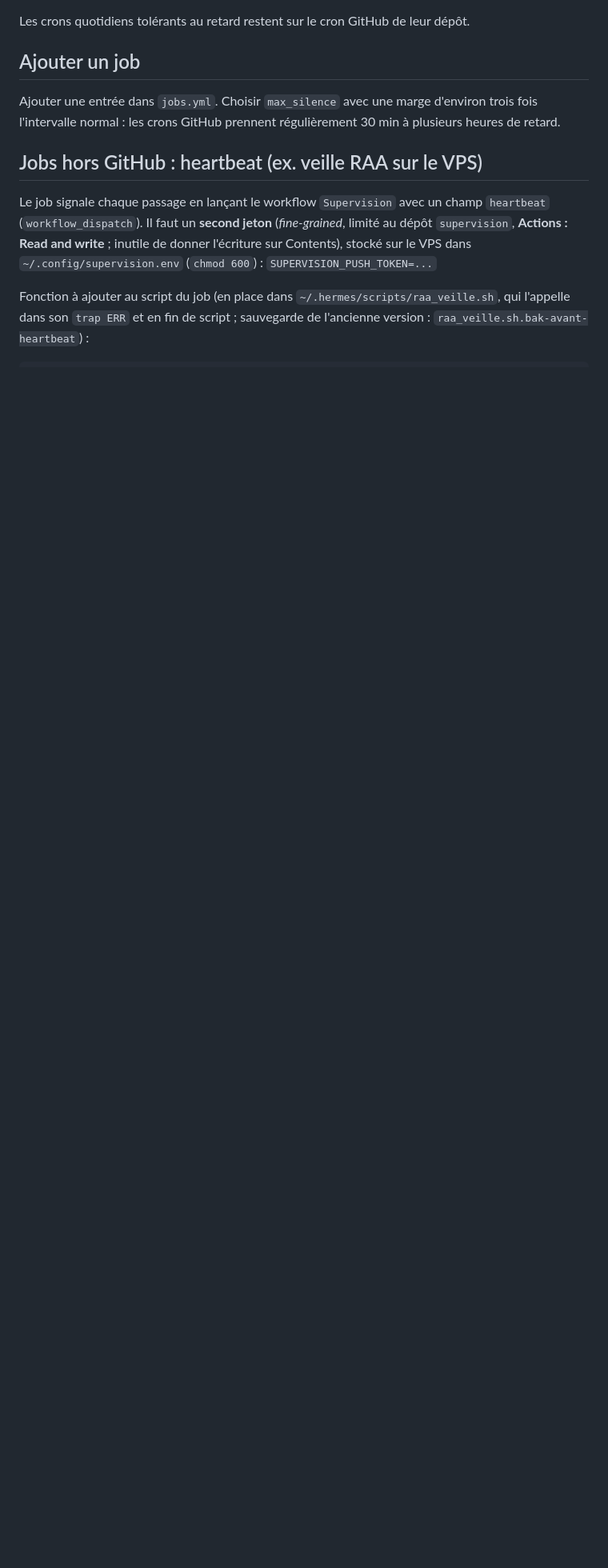
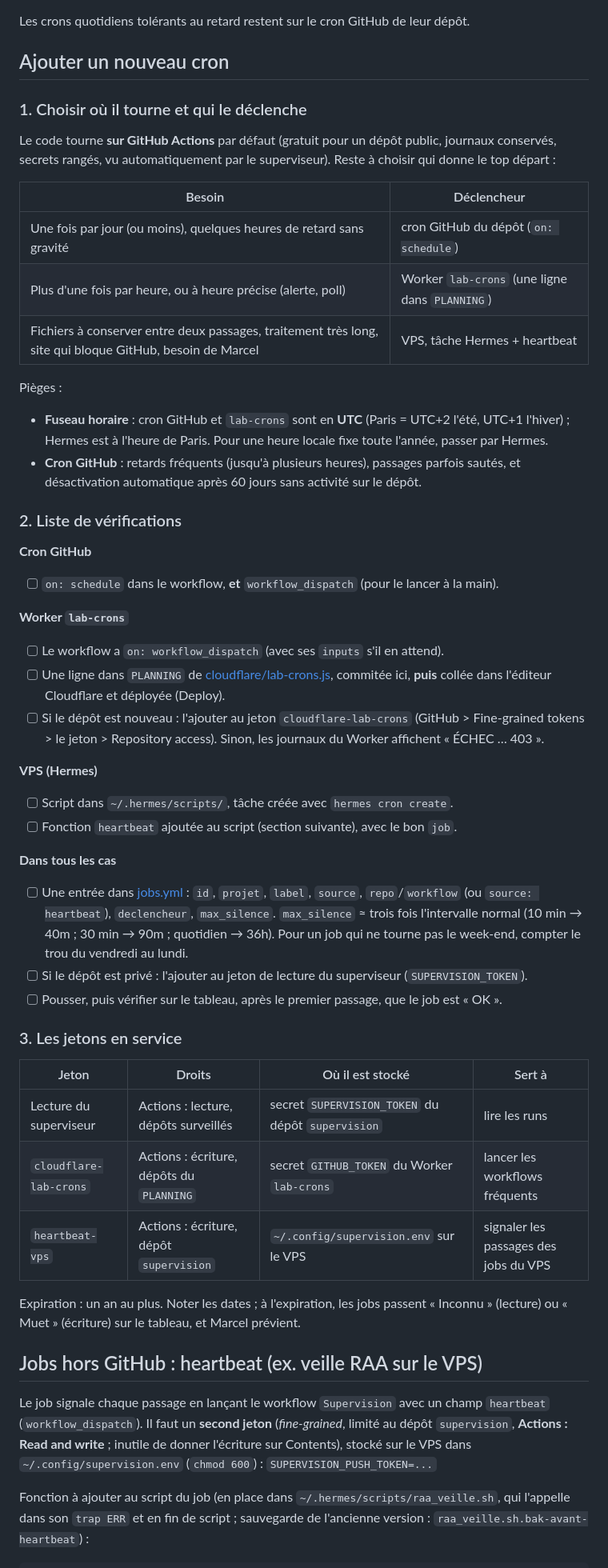
Before and after one commit to JulienDepelchin/supervision, a Markdown page: README.md, the part around the change. Shown at 80% size. GitHub-like rendering; blank space fills up the shorter version.

Commit message:
README : fiche « Ajouter un nouveau cron » et inventaire des jetons
Co-Authored-By: Claude Opus 5.5 <noreply@anthropic.com>

```diff
--- a/README.md
+++ b/README.md
@@ -39,10 +39,59 @@ sur les dépôts concernés), et un tableau `PLANNING` qui dit quel workflow lan
 
 Les crons quotidiens tolérants au retard restent sur le cron GitHub de leur dépôt.
 
-## Ajouter un job
+## Ajouter un nouveau cron
 
-Ajouter une entrée dans `jobs.yml`. Choisir `max_silence` avec une marge d'environ trois fois
-l'intervalle normal : les crons GitHub prennent régulièrement 30 min à plusieurs heures de retard.
+### 1. Choisir où il tourne et qui le déclenche
+
+Le code tourne **sur GitHub Actions** par défaut (gratuit pour un dépôt public, journaux conservés,
+secrets rangés, vu automatiquement par le superviseur). Reste à choisir qui donne le top départ :
+
+| Besoin | Déclencheur |
+|---|---|
+| Une fois par jour (ou moins), quelques heures de retard sans gravité | cron GitHub du dépôt (`on: schedule`) |
+| Plus d'une fois par heure, ou à heure précise (alerte, poll) | Worker `lab-crons` (une ligne dans `PLANNING`) |
+| Fichiers à conserver entre deux passages, traitement très long, site qui bloque GitHub, besoin de Marcel | VPS, tâche Hermes + heartbeat |
+
+Pièges :
+- **Fuseau horaire** : cron GitHub et `lab-crons` sont en **UTC** (Paris = UTC+2 l'été, UTC+1 l'hiver) ;
+  Hermes est à l'heure de Paris. Pour une heure locale fixe toute l'année, passer par Hermes.
+- **Cron GitHub** : retards fréquents (jusqu'à plusieurs heures), passages parfois sautés, et désactivation
+  automatique après 60 jours sans activité sur le dépôt.
+
+### 2. Liste de vérifications
+
+**Cron GitHub**
+- [ ] `on: schedule` dans le workflow, **et** `workflow_dispatch` (pour le lancer à la main).
+
+**Worker `lab-crons`**
+- [ ] Le workflow a `on: workflow_dispatch` (avec ses `inputs` s'il en attend).
+- [ ] Une ligne dans `PLANNING` de [cloudflare/lab-crons.js](cloudflare/lab-crons.js), commitée ici,
+      **puis** collée dans l'éditeur Cloudflare et déployée (Deploy).
+- [ ] Si le dépôt est nouveau : l'ajouter au jeton `cloudflare-lab-crons` (GitHub > Fine-grained tokens >
+      le jeton > Repository access). Sinon, les journaux du Worker affichent « ÉCHEC … 403 ».
+
+**VPS (Hermes)**
+- [ ] Script dans `~/.hermes/scripts/`, tâche créée avec `hermes cron create`.
+- [ ] Fonction `heartbeat` ajoutée au script (section suivante), avec le bon `job`.
+
+**Dans tous les cas**
+- [ ] Une entrée dans [jobs.yml](jobs.yml) : `id`, `projet`, `label`, `source`, `repo`/`workflow`
+      (ou `source: heartbeat`), `declencheur`, `max_silence`.
+      `max_silence` ≈ trois fois l'intervalle normal (10 min → 40m ; 30 min → 90m ; quotidien → 36h).
+      Pour un job qui ne tourne pas le week-end, compter le trou du vendredi au lundi.
+- [ ] Si le dépôt est privé : l'ajouter au jeton de lecture du superviseur (`SUPERVISION_TOKEN`).
+- [ ] Pousser, puis vérifier sur le tableau, après le premier passage, que le job est « OK ».
+
+### 3. Les jetons en service
+
+| Jeton | Droits | Où il est stocké | Sert à |
+|---|---|---|---|
+| Lecture du superviseur | Actions : lecture, dépôts surveillés | secret `SUPERVISION_TOKEN` du dépôt `supervision` | lire les runs |
+| `cloudflare-lab-crons` | Actions : écriture, dépôts du `PLANNING` | secret `GITHUB_TOKEN` du Worker `lab-crons` | lancer les workflows fréquents |
+| `heartbeat-vps` | Actions : écriture, dépôt `supervision` | `~/.config/supervision.env` sur le VPS | signaler les passages des jobs du VPS |
+
+Expiration : un an au plus. Noter les dates ; à l'expiration, les jobs passent « Inconnu » (lecture)
+ou « Muet » (écriture) sur le tableau, et Marcel prévient.
 
 ## Jobs hors GitHub : heartbeat (ex. veille RAA sur le VPS)
 
```
